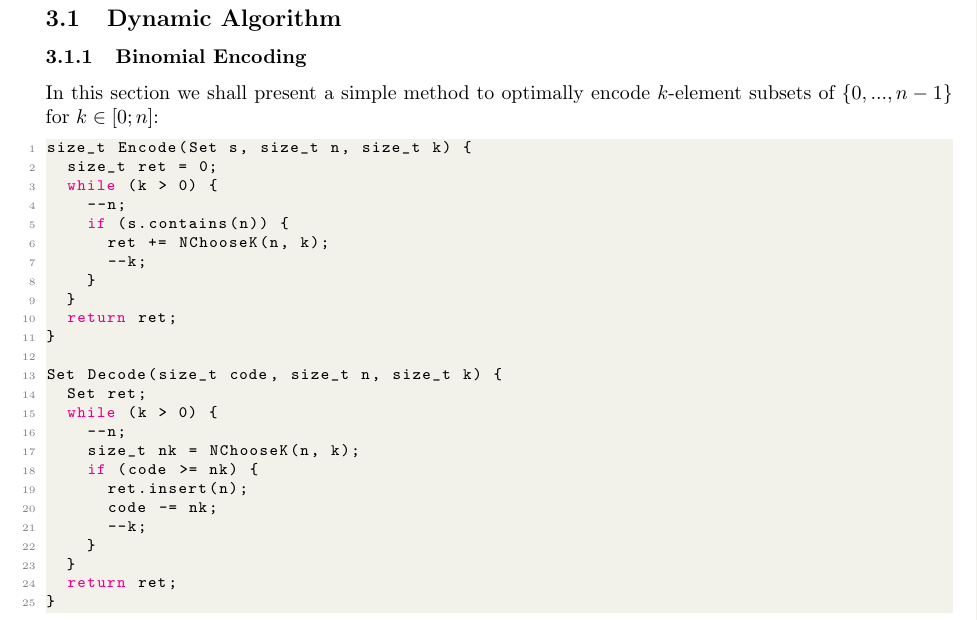
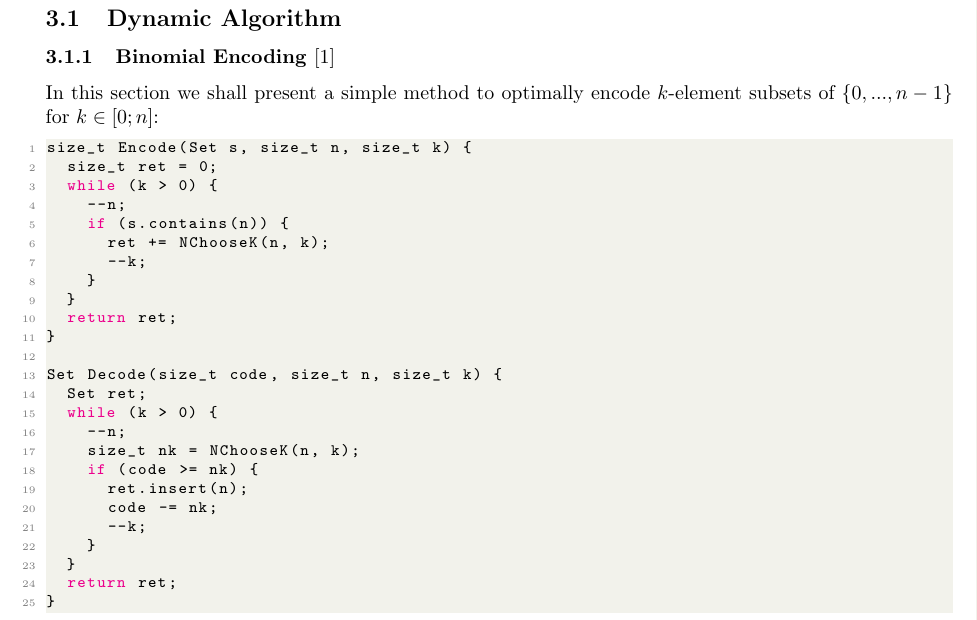
Before and after one commit to Zackere/GiSBDW, a LaTeX document (docs/introductory_documentation/main.tex, which reads docs/introductory_documentation/our_approach/main.tex): part of page 6 of 11, cut so that both start at the same text. Compiled offline with pdfLaTeX.

Commit message:
Use citation for binomial encoding

```diff
--- a/docs/introductory_documentation/our_approach/main.tex
+++ b/docs/introductory_documentation/our_approach/main.tex
@@ -1,6 +1,6 @@
 \section{Our approach}
 \subsection{Dynamic Algorithm}
-\subsubsection{Binomial Encoding}
+\subsubsection{Binomial Encoding~\cite{binomial_encoding}}
 In this section we shall present a simple method to optimally encode $k$-element subsets of $\{0,...,n-1\}$ for $k\in\left[0;n\right]$:
 \begin{lstlisting}[language=C++]
 size_t Encode(Set s, size_t n, size_t k) {
```
